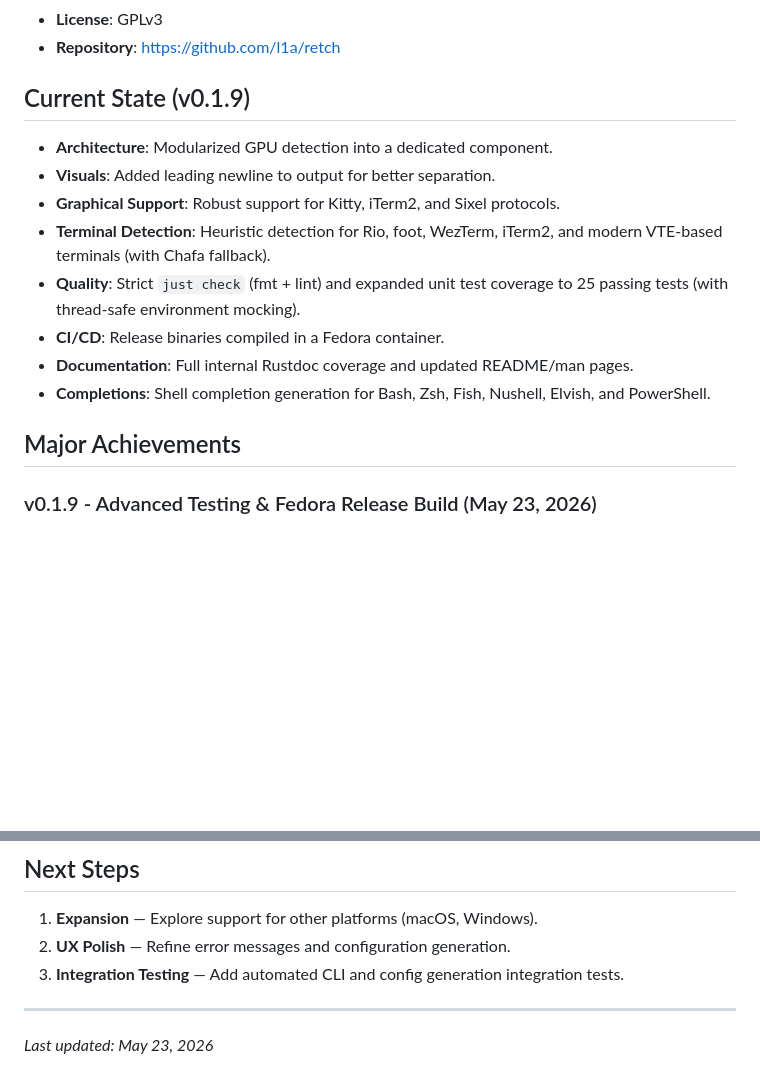
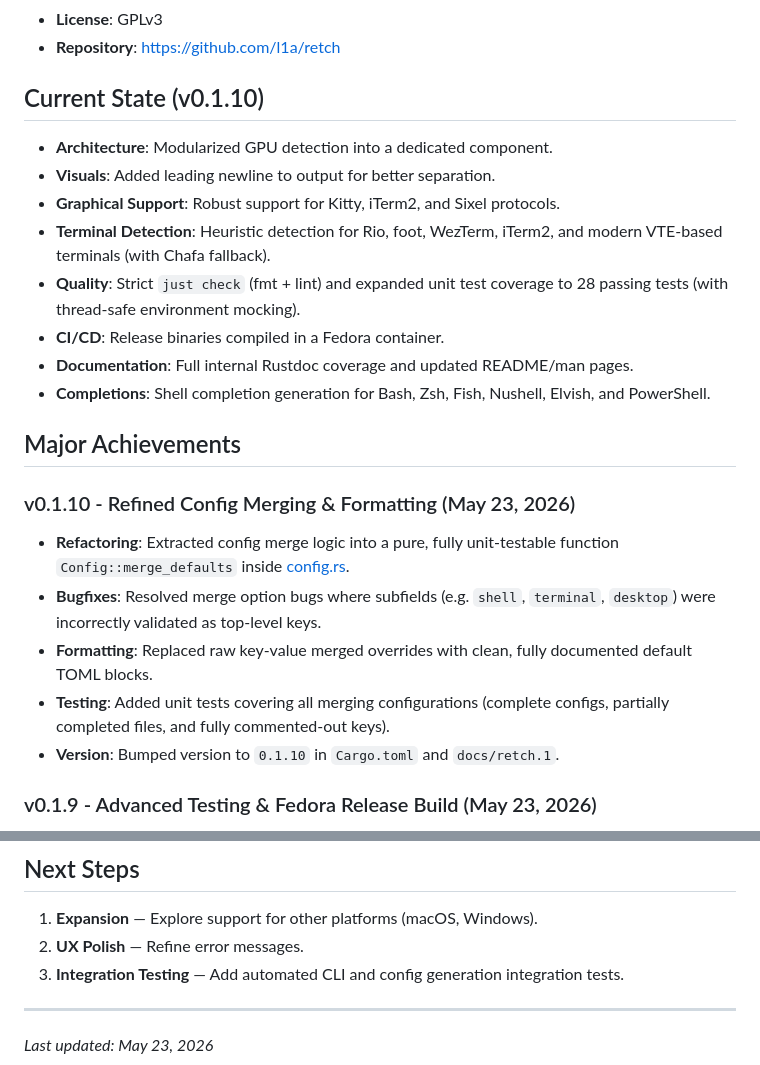
Before and after one commit to l1a/retch, a Markdown page: AGENTS.md, 2 parts joined by grey strips. GitHub-like rendering; blank space fills up the shorter version.

Commit message:
Update AGENTS.md for v0.1.10

```diff
--- a/AGENTS.md
+++ b/AGENTS.md
@@ -7,17 +7,24 @@
 - **License**: GPLv3
 - **Repository**: https://github.com/l1a/retch
 
-## Current State (v0.1.9)
+## Current State (v0.1.10)
 - **Architecture**: Modularized GPU detection into a dedicated component.
 - **Visuals**: Added leading newline to output for better separation.
 - **Graphical Support**: Robust support for Kitty, iTerm2, and Sixel protocols.
 - **Terminal Detection**: Heuristic detection for Rio, foot, WezTerm, iTerm2, and modern VTE-based terminals (with Chafa fallback).
-- **Quality**: Strict `just check` (fmt + lint) and expanded unit test coverage to 25 passing tests (with thread-safe environment mocking).
+- **Quality**: Strict `just check` (fmt + lint) and expanded unit test coverage to 28 passing tests (with thread-safe environment mocking).
 - **CI/CD**: Release binaries compiled in a Fedora container.
 - **Documentation**: Full internal Rustdoc coverage and updated README/man pages.
 - **Completions**: Shell completion generation for Bash, Zsh, Fish, Nushell, Elvish, and PowerShell.
 
 ## Major Achievements
+
+### v0.1.10 - Refined Config Merging & Formatting (May 23, 2026)
+- **Refactoring**: Extracted config merge logic into a pure, fully unit-testable function `Config::merge_defaults` inside [config.rs](file:///home/ktobias/git/retch/src/config.rs).
+- **Bugfixes**: Resolved merge option bugs where subfields (e.g. `shell`, `terminal`, `desktop`) were incorrectly validated as top-level keys.
+- **Formatting**: Replaced raw key-value merged overrides with clean, fully documented default TOML blocks.
+- **Testing**: Added unit tests covering all merging configurations (complete configs, partially completed files, and fully commented-out keys).
+- **Version**: Bumped version to `0.1.10` in `Cargo.toml` and `docs/retch.1`.
 
 ### v0.1.9 - Advanced Testing & Fedora Release Build (May 23, 2026)
 - **Testing**: Added unit tests for isolated TOML configuration loading, full custom theme overrides, and hex parsing variants. Implemented a thread-safe environment variable mocking helper (`EnvGuard`) using a static mutex for terminal detection heuristic tests.
@@ -81,7 +88,7 @@
 ## Next Steps
 
 1. **Expansion** — Explore support for other platforms (macOS, Windows).
-2. **UX Polish** — Refine error messages and configuration generation.
+2. **UX Polish** — Refine error messages.
 3. **Integration Testing** — Add automated CLI and config generation integration tests.
 
 ---
```
